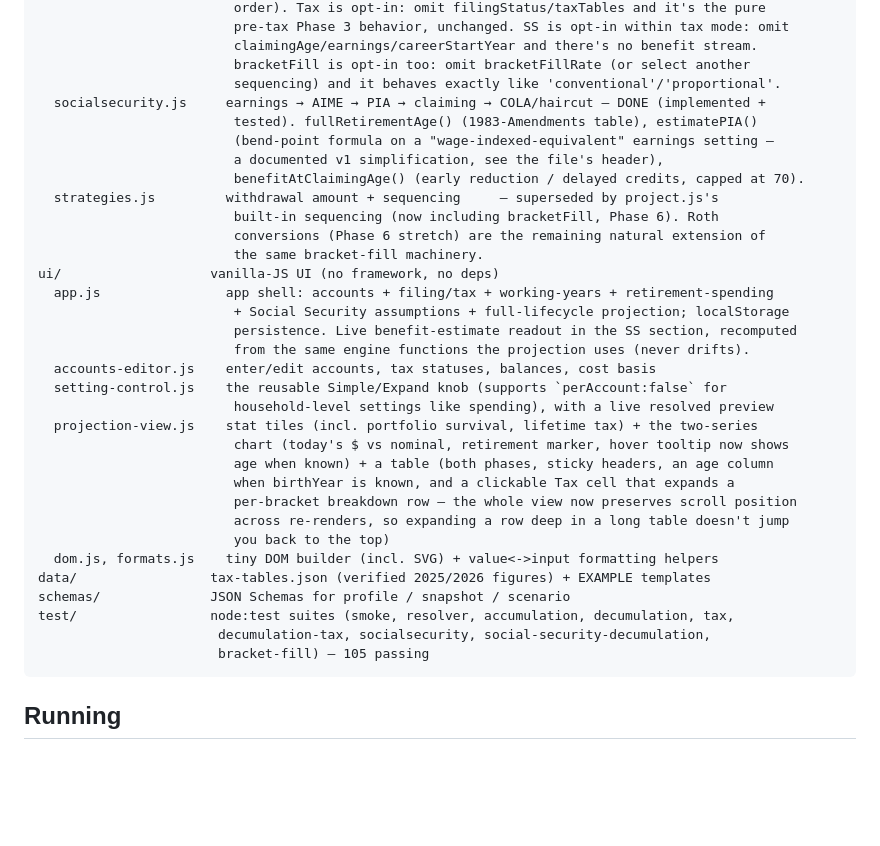
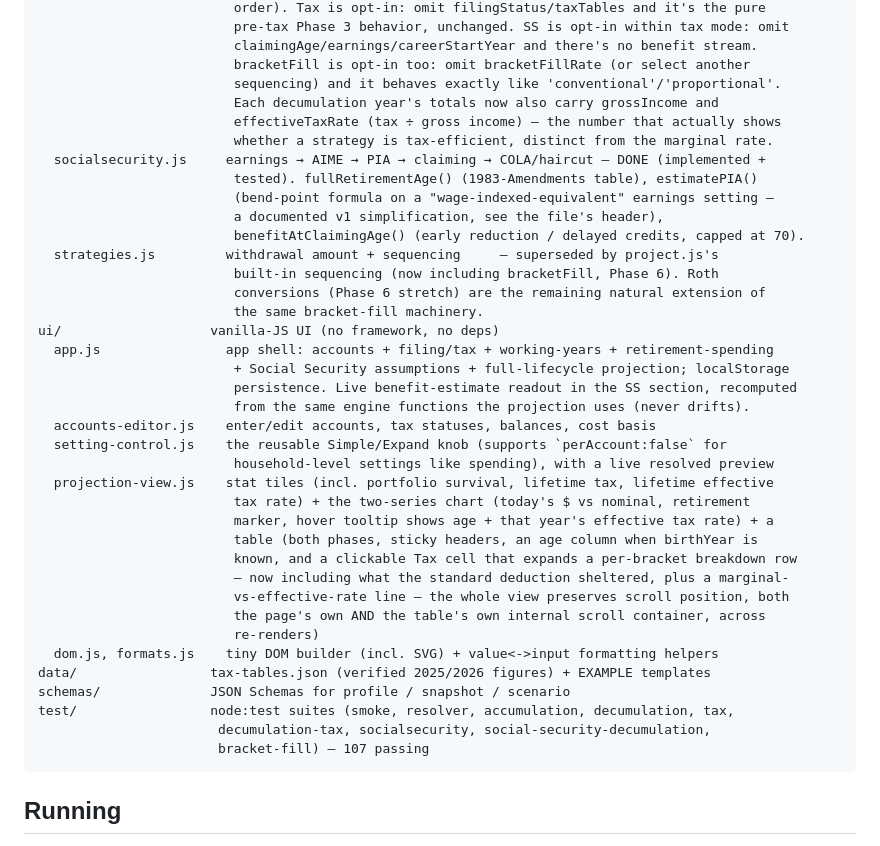
Before and after one commit to vega4speed/retirement-calculator, a Markdown page: CLAUDE.md, the part around the change. Drawn GitHub-style; blank space fills up the shorter version.

````diff
--- a/CLAUDE.md
+++ b/CLAUDE.md
@@ -34,6 +34,9 @@ engine/               pure calculation modules (unit-tested)
                          claimingAge/earnings/careerStartYear and there's no benefit stream.
                          bracketFill is opt-in too: omit bracketFillRate (or select another
                          sequencing) and it behaves exactly like 'conventional'/'proportional'.
+                         Each decumulation year's totals now also carry grossIncome and
+                         effectiveTaxRate (tax ÷ gross income) — the number that actually shows
+                         whether a strategy is tax-efficient, distinct from the marginal rate.
   socialsecurity.js     earnings → AIME → PIA → claiming → COLA/haircut — DONE (implemented +
                          tested). fullRetirementAge() (1983-Amendments table), estimatePIA()
                          (bend-point formula on a "wage-indexed-equivalent" earnings setting —
@@ -51,19 +54,21 @@ ui/                   vanilla-JS UI (no framework, no deps)
   accounts-editor.js    enter/edit accounts, tax statuses, balances, cost basis
   setting-control.js    the reusable Simple/Expand knob (supports `perAccount:false` for
                          household-level settings like spending), with a live resolved preview
-  projection-view.js    stat tiles (incl. portfolio survival, lifetime tax) + the two-series
-                         chart (today's $ vs nominal, retirement marker, hover tooltip now shows
-                         age when known) + a table (both phases, sticky headers, an age column
-                         when birthYear is known, and a clickable Tax cell that expands a
-                         per-bracket breakdown row — the whole view now preserves scroll position
-                         across re-renders, so expanding a row deep in a long table doesn't jump
-                         you back to the top)
+  projection-view.js    stat tiles (incl. portfolio survival, lifetime tax, lifetime effective
+                         tax rate) + the two-series chart (today's $ vs nominal, retirement
+                         marker, hover tooltip shows age + that year's effective tax rate) + a
+                         table (both phases, sticky headers, an age column when birthYear is
+                         known, and a clickable Tax cell that expands a per-bracket breakdown row
+                         — now including what the standard deduction sheltered, plus a marginal-
+                         vs-effective-rate line — the whole view preserves scroll position, both
+                         the page's own AND the table's own internal scroll container, across
+                         re-renders)
   dom.js, formats.js    tiny DOM builder (incl. SVG) + value<->input formatting helpers
 data/                 tax-tables.json (verified 2025/2026 figures) + EXAMPLE templates
 schemas/              JSON Schemas for profile / snapshot / scenario
 test/                 node:test suites (smoke, resolver, accumulation, decumulation, tax,
                        decumulation-tax, socialsecurity, social-security-decumulation,
-                       bracket-fill) — 105 passing
+                       bracket-fill) — 107 passing
 ```
 
 ## Running
````
Also changed, not shown: README.md (+12 -6 lines).
